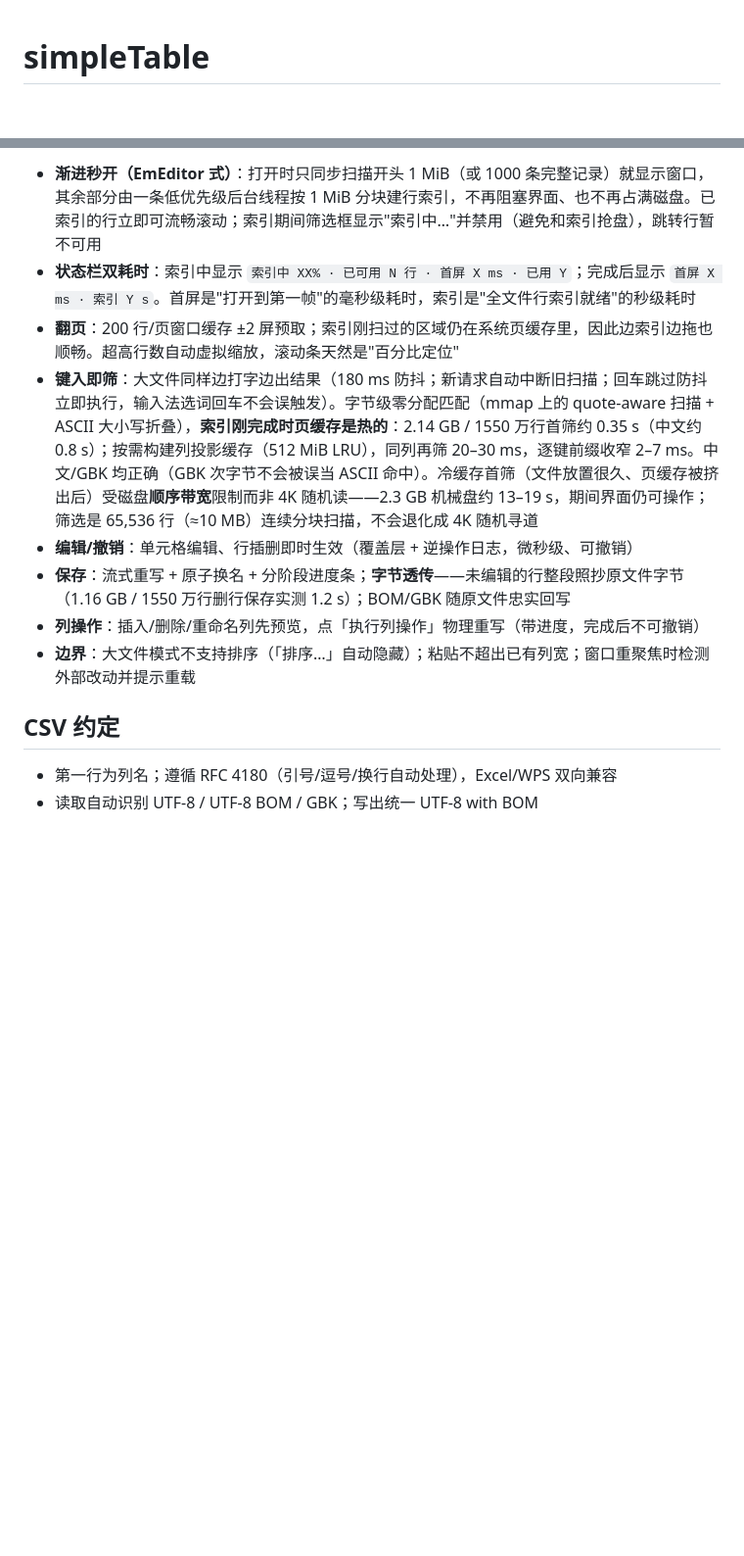
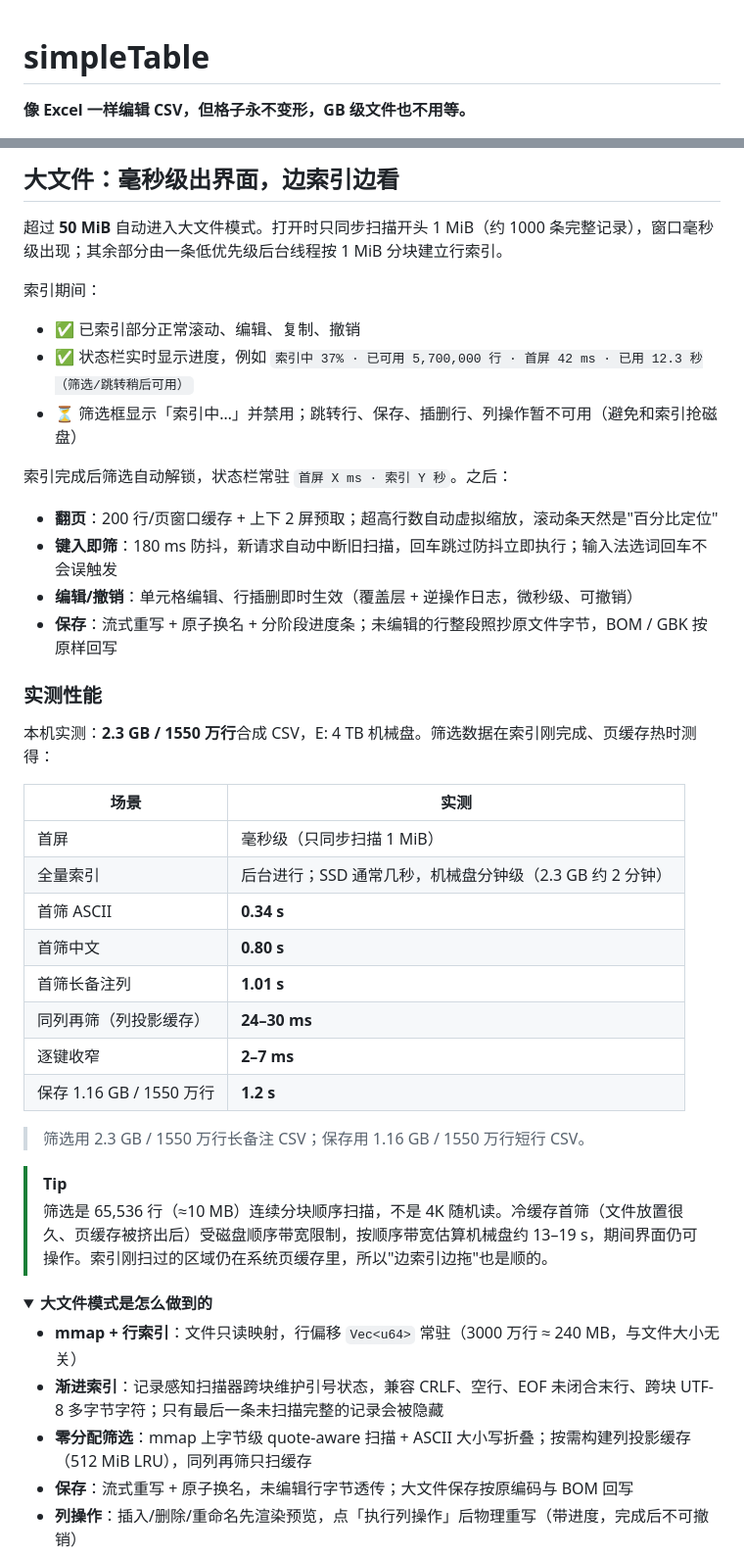
Before and after one commit to aaahzb/simpleTable, a Markdown page: README.md, 2 parts joined by grey strips. Shown at 98% size. GitHub-like rendering; folded sections open; blank space fills up the shorter version.

```diff
--- a/README.md
+++ b/README.md
@@ -1,3 +1,5 @@
 # simpleTable
 
+**像 Excel 一样编辑 CSV，但格子永不变形，GB 级文件也不用等。**
+
 [![CI](https://github.com/aaahzb/simpleTable/actions/workflows/ci.yml/badge.svg)](https://github.com/aaahzb/simpleTable/actions/workflows/ci.yml)
@@ -45,14 +55,50 @@
 
-- **渐进秒开（EmEditor 式）**：打开时只同步扫描开头 1 MiB（或 1000 条完整记录）就显示窗口，其余部分由一条低优先级后台线程按 1 MiB 分块建行索引，不再阻塞界面、也不再占满磁盘。已索引的行立即可流畅滚动；索引期间筛选框显示"索引中…"并禁用（避免和索引抢盘），跳转行暂不可用
-- **状态栏双耗时**：索引中显示 `索引中 XX% · 已可用 N 行 · 首屏 X ms · 已用 Y`；完成后显示 `首屏 X ms · 索引 Y s`。首屏是"打开到第一帧"的毫秒级耗时，索引是"全文件行索引就绪"的秒级耗时
-- **翻页**：200 行/页窗口缓存 ±2 屏预取；索引刚扫过的区域仍在系统页缓存里，因此边索引边拖也顺畅。超高行数自动虚拟缩放，滚动条天然是"百分比定位"
-- **键入即筛**：大文件同样边打字边出结果（180 ms 防抖；新请求自动中断旧扫描；回车跳过防抖立即执行，输入法选词回车不会误触发）。字节级零分配匹配（mmap 上的 quote-aware 扫描 + ASCII 大小写折叠），**索引刚完成时页缓存是热的**：2.14 GB / 1550 万行首筛约 0.35 s（中文约 0.8 s）；按需构建列投影缓存（512 MiB LRU），同列再筛 20–30 ms，逐键前缀收窄 2–7 ms。中文/GBK 均正确（GBK 次字节不会被误当 ASCII 命中）。冷缓存首筛（文件放置很久、页缓存被挤出后）受磁盘**顺序带宽**限制而非 4K 随机读——2.3 GB 机械盘约 13–19 s，期间界面仍可操作；筛选是 65,536 行（≈10 MB）连续分块扫描，不会退化成 4K 随机寻道
+## 大文件：毫秒级出界面，边索引边看
+
+超过 **50 MiB** 自动进入大文件模式。打开时只同步扫描开头 1 MiB（约 1000 条完整记录），窗口毫秒级出现；其余部分由一条低优先级后台线程按 1 MiB 分块建立行索引。
+
+索引期间：
+
+- ✅ 已索引部分正常滚动、编辑、复制、撤销
+- ✅ 状态栏实时显示进度，例如
+  `索引中 37% · 已可用 5,700,000 行 · 首屏 42 ms · 已用 12.3 秒（筛选/跳转稍后可用）`
+- ⏳ 筛选框显示「索引中…」并禁用；跳转行、保存、插删行、列操作暂不可用（避免和索引抢磁盘）
+
+索引完成后筛选自动解锁，状态栏常驻 `首屏 X ms · 索引 Y 秒`。之后：
+
+- **翻页**：200 行/页窗口缓存 + 上下 2 屏预取；超高行数自动虚拟缩放，滚动条天然是"百分比定位"
+- **键入即筛**：180 ms 防抖，新请求自动中断旧扫描，回车跳过防抖立即执行；输入法选词回车不会误触发
 - **编辑/撤销**：单元格编辑、行插删即时生效（覆盖层 + 逆操作日志，微秒级、可撤销）
-- **保存**：流式重写 + 原子换名 + 分阶段进度条；**字节透传**——未编辑的行整段照抄原文件字节（1.16 GB / 1550 万行删行保存实测 1.2 s）；BOM/GBK 随原文件忠实回写
-- **列操作**：插入/删除/重命名列先预览，点「执行列操作」物理重写（带进度，完成后不可撤销）
-- **边界**：大文件模式不支持排序（「排序…」自动隐藏）；粘贴不超出已有列宽；窗口重聚焦时检测外部改动并提示重载
+- **保存**：流式重写 + 原子换名 + 分阶段进度条；未编辑的行整段照抄原文件字节，BOM / GBK 按原样回写
 
-## CSV 约定
+### 实测性能
 
-- 第一行为列名；遵循 RFC 4180（引号/逗号/换行自动处理），Excel/WPS 双向兼容
-- 读取自动识别 UTF-8 / UTF-8 BOM / GBK；写出统一 UTF-8 with BOM
+本机实测：**2.3 GB / 1550 万行**合成 CSV，E: 4 TB 机械盘。筛选数据在索引刚完成、页缓存热时测得：
+
+| 场景 | 实测 |
+|---|---|
+| 首屏 | 毫秒级（只同步扫描 1 MiB） |
+| 全量索引 | 后台进行；SSD 通常几秒，机械盘分钟级（2.3 GB 约 2 分钟） |
+| 首筛 ASCII | **0.34 s** |
+| 首筛中文 | **0.80 s** |
+| 首筛长备注列 | **1.01 s** |
+| 同列再筛（列投影缓存） | **24–30 ms** |
+| 逐键收窄 | **2–7 ms** |
+| 保存 1.16 GB / 1550 万行 | **1.2 s** |
+
+> 筛选用 2.3 GB / 1550 万行长备注 CSV；保存用 1.16 GB / 1550 万行短行 CSV。
+
+> [!TIP]
+> 筛选是 65,536 行（≈10 MB）连续分块顺序扫描，不是 4K 随机读。冷缓存首筛（文件放置很久、页缓存被挤出后）受磁盘顺序带宽限制，按顺序带宽估算机械盘约 13–19 s，期间界面仍可操作。索引刚扫过的区域仍在系统页缓存里，所以"边索引边拖"也是顺的。
+
+<details>
+<summary><b>大文件模式是怎么做到的</b></summary>
+
+- **mmap + 行索引**：文件只读映射，行偏移 `Vec<u64>` 常驻（3000 万行 ≈ 240 MB，与文件大小无关）
+- **渐进索引**：记录感知扫描器跨块维护引号状态，兼容 CRLF、空行、EOF 未闭合末行、跨块 UTF-8 多字节字符；只有最后一条未扫描完整的记录会被隐藏
+- **零分配筛选**：mmap 上字节级 quote-aware 扫描 + ASCII 大小写折叠；按需构建列投影缓存（512 MiB LRU），同列再筛只扫缓存
+- **保存**：流式重写 + 原子换名，未编辑行字节透传；大文件保存按原编码与 BOM 回写
+- **列操作**：插入/删除/重命名先渲染预览，点「执行列操作」后物理重写（带进度，完成后不可撤销）
+
+</details>
+
```
Also changed, not shown: other parts of README.md (+134 -39 lines).
